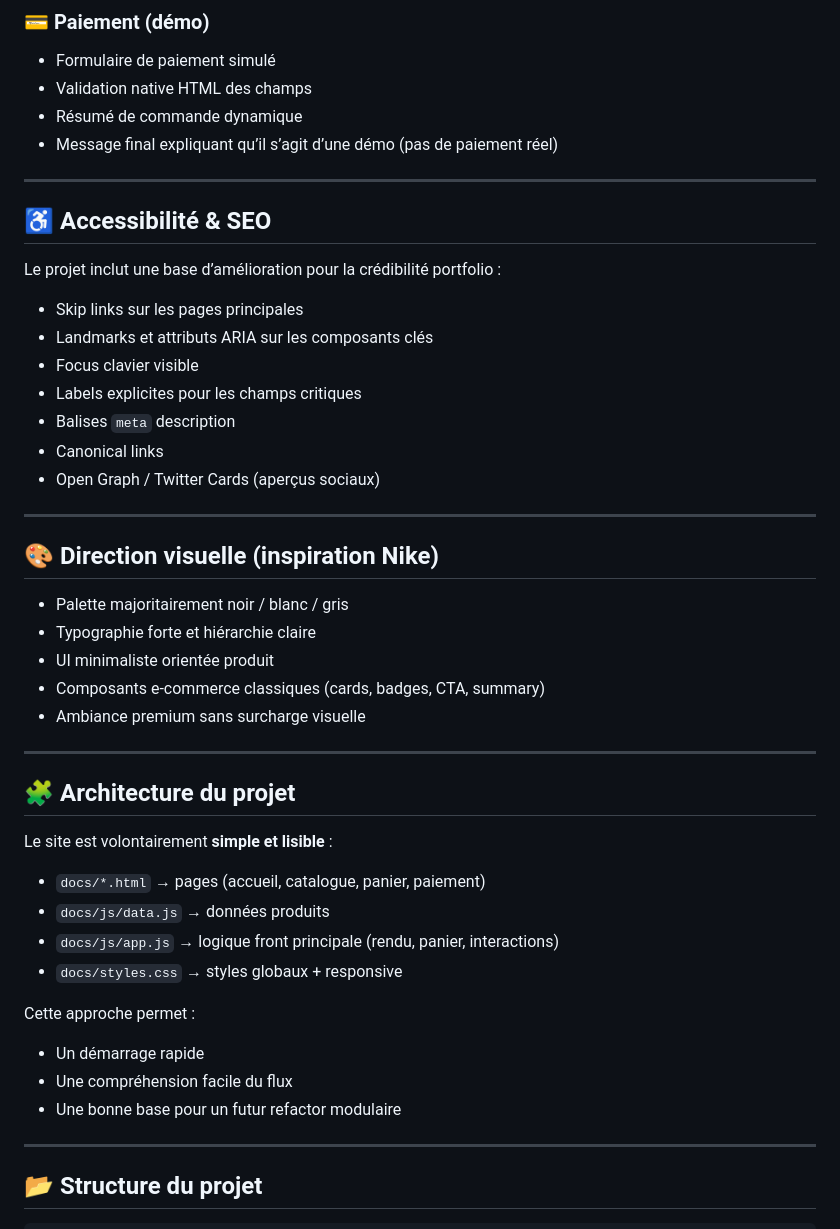
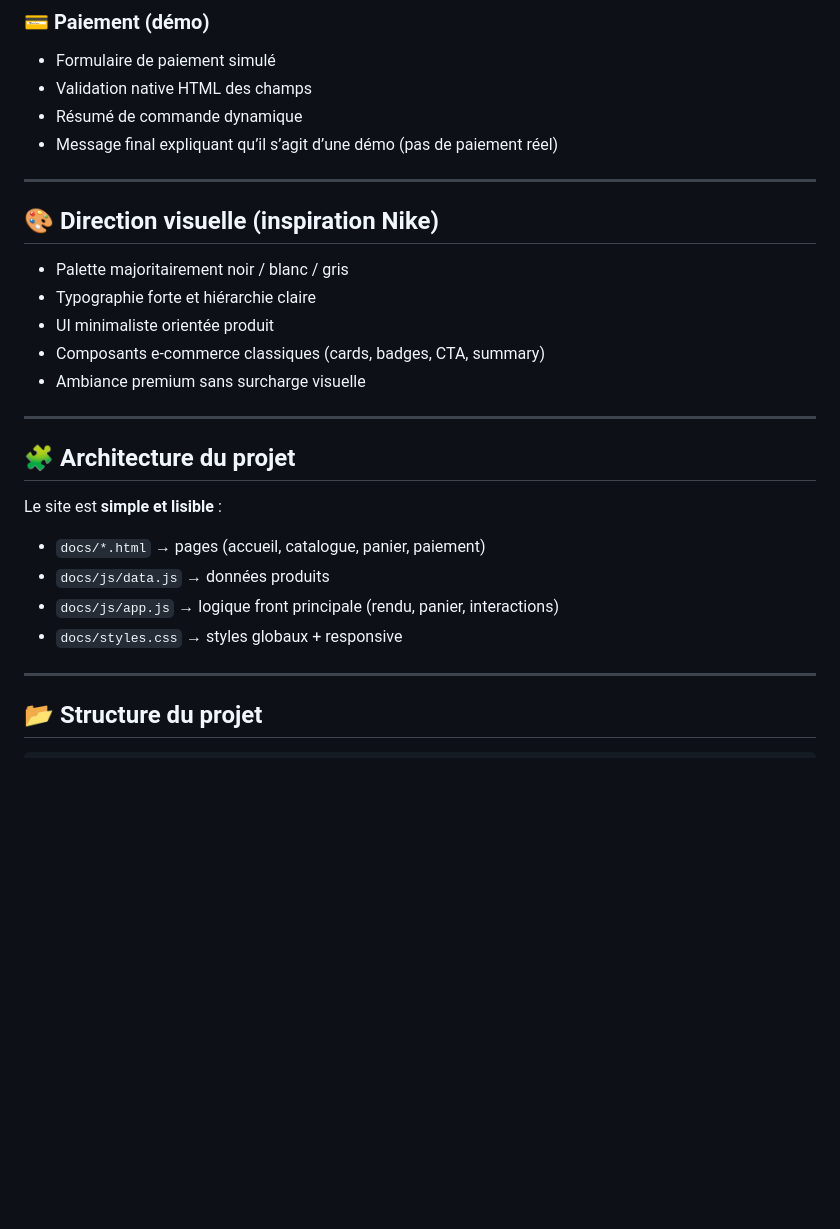
Before and after one commit to antoninche/site-e-commerce, a Markdown page: README.md, the part around one of its changes. Drawn GitHub-style; blank space fills up the shorter version.

```diff
--- a/README.md
+++ b/README.md
@@ -71,19 +70,6 @@ Le site inclut actuellement :
 
 ---
 
-## ♿ Accessibilité & SEO
-
-Le projet inclut une base d’amélioration pour la crédibilité portfolio :
-
-- Skip links sur les pages principales
-- Landmarks et attributs ARIA sur les composants clés
-- Focus clavier visible
-- Labels explicites pour les champs critiques
-- Balises `meta` description
-- Canonical links
-- Open Graph / Twitter Cards (aperçus sociaux)
-
----
 
 ## 🎨 Direction visuelle (inspiration Nike)
 
@@ -97,18 +83,12 @@ Le projet inclut une base d’amélioration pour la crédibilité portfolio :
 
 ## 🧩 Architecture du projet
 
-Le site est volontairement **simple et lisible** :
+Le site est **simple et lisible** :
 
 - `docs/*.html` → pages (accueil, catalogue, panier, paiement)
 - `docs/js/data.js` → données produits
 - `docs/js/app.js` → logique front principale (rendu, panier, interactions)
 - `docs/styles.css` → styles globaux + responsive
-
-Cette approche permet :
-
-- Un démarrage rapide
-- Une compréhension facile du flux
-- Une bonne base pour un futur refactor modulaire
 
 ---
 
```
Also changed, not shown: other parts of README.md (+7 -49 lines).
